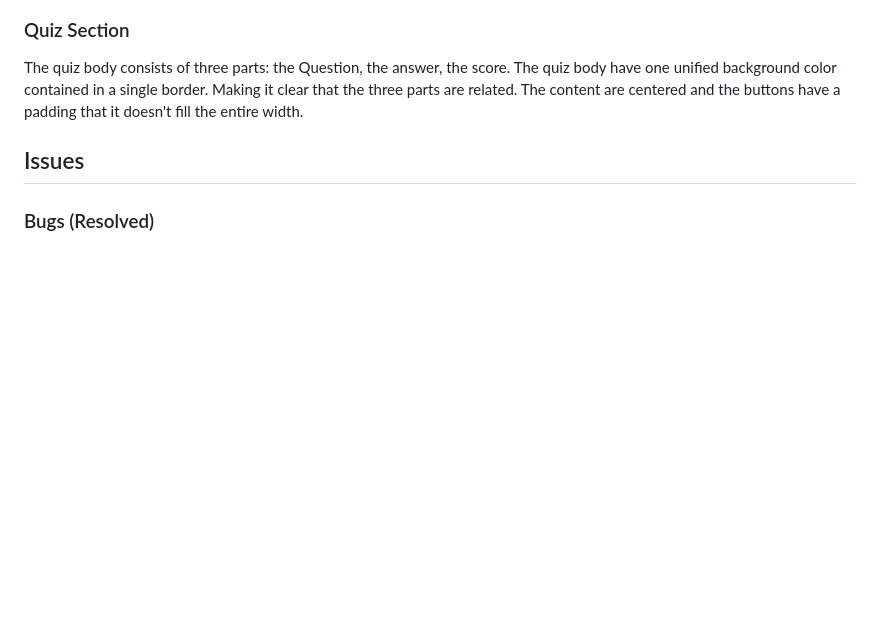
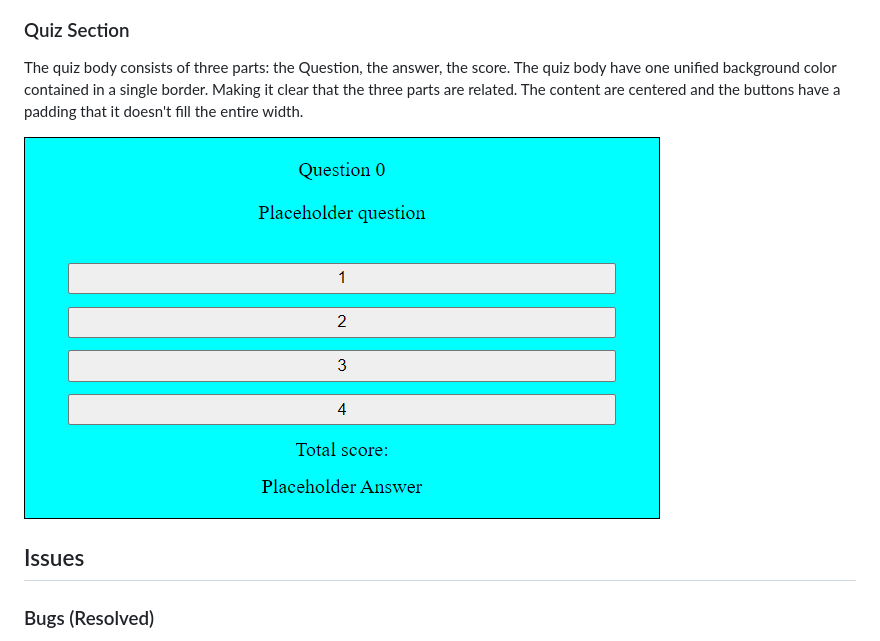
Before and after one commit to SemlanBakelsen/Quizels, a Markdown page: README.md, the part around the change. Rendered like a GitHub page; pictures changed too: assets/images/Quizels_question_btn_score.png (added); blank space fills up the shorter version.

```diff
--- a/README.md
+++ b/README.md
@@ -19,6 +19,7 @@ The quiz body have one unified background color contained in a single border.
 Making it clear that the three parts are related.
 The content are centered and the buttons have a padding that it doesn't fill the entire width.
 
+![Quiz Section](assets/images/Quizels_question_btn_score.png)
 
 ## Issues
 
```
